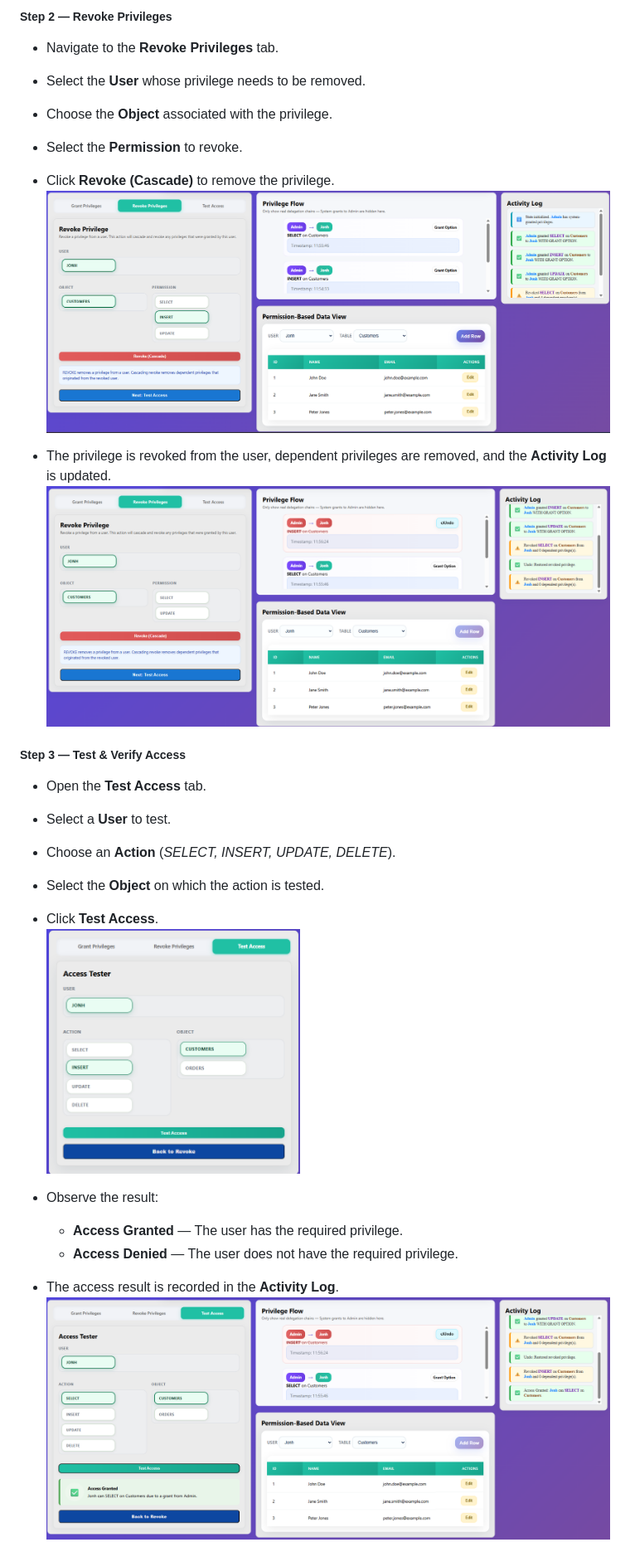
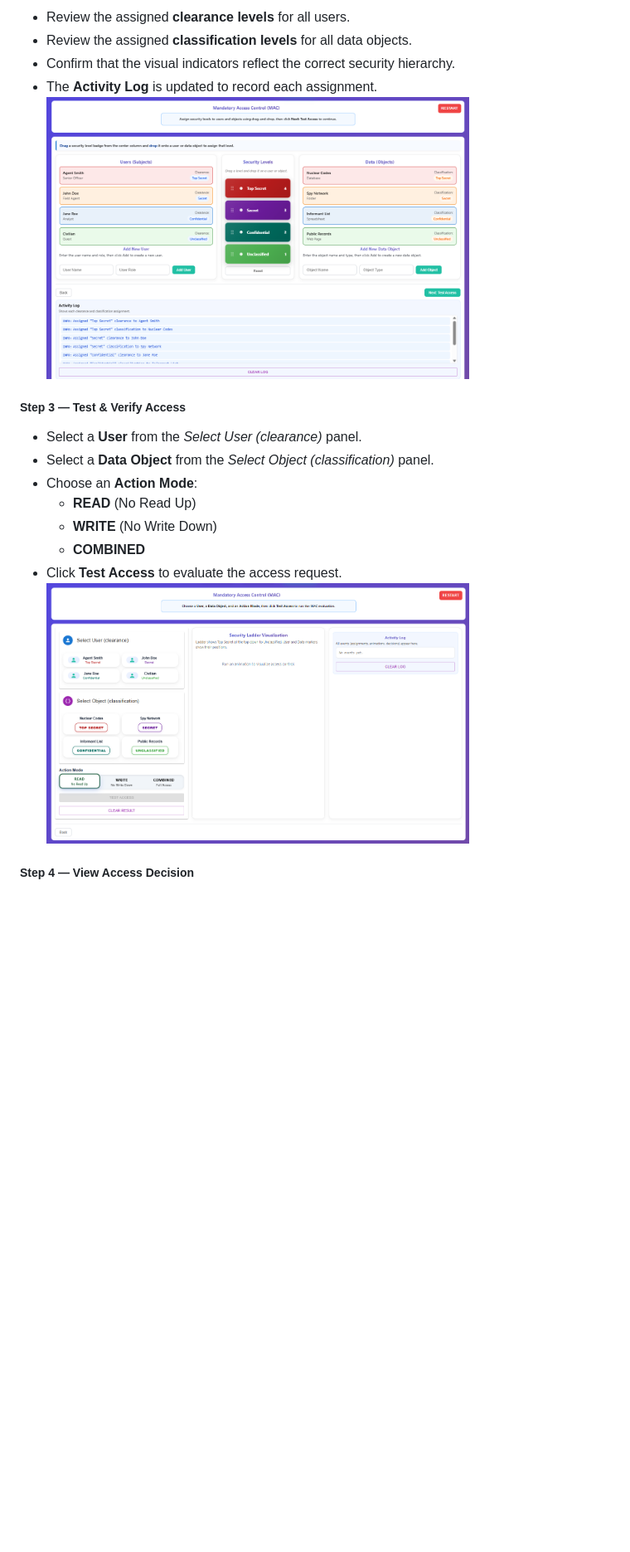
Before and after one commit to virtual-labs/exp-db-access-control-amrt, a Markdown page: experiment/procedure.md, the part around one of its changes. Shown at 83% size. Drawn GitHub-style; blank space fills up the shorter version.

Commit message:
updated procedure

```diff
--- a/experiment/procedure.md
+++ b/experiment/procedure.md
@@ -52,30 +117,29 @@
 
-##### Step 2 — Revoke Privileges
+<ul>
+  <li>Review the assigned <strong>clearance levels</strong> for all users.</li>
+  <li>Review the assigned <strong>classification levels</strong> for all data objects.</li>
+  <li>Confirm that the visual indicators reflect the correct security hierarchy.</li>
+  <li>The <strong>Activity Log</strong> is updated to record each assignment.<br>
+    <img src="./images/step2-MAC-assigned-levels.png" alt="Assigned Clearances and Classifications" width="75%">
+  </li>
+</ul>
 
-- Navigate to the **Revoke Privileges** tab.
-- Select the **User** whose privilege needs to be removed.
-- Choose the **Object** associated with the privilege.
-- Select the **Permission** to revoke.
-- Click **Revoke (Cascade)** to remove the privilege.
-  ![Revoke Privileges](./images/step3-DAC-revoke.png)
+<h5>Step 3 — Test & Verify Access</h5>
 
-- The privilege is revoked from the user, dependent privileges are removed, and the **Activity Log** is updated.
-  ![Privilege Flow After Revoke](./images/step4-DAC-revoked.png)
+<ul>
+  <li>Select a <strong>User</strong> from the <em>Select User (clearance)</em> panel.</li>
+  <li>Select a <strong>Data Object</strong> from the <em>Select Object (classification)</em> panel.</li>
+  <li>Choose an <strong>Action Mode</strong>:
+    <ul>
+      <li><strong>READ</strong> (No Read Up)</li>
+      <li><strong>WRITE</strong> (No Write Down)</li>
+      <li><strong>COMBINED</strong></li>
+    </ul>
+  </li>
+  <li>Click <strong>Test Access</strong> to evaluate the access request.<br>
+    <img src="./images/step3-MAC-test-access.png" alt="Test Access" width="75%">
+  </li>
+</ul>
 
-##### Step 3 — Test & Verify Access
+<h5>Step 4 — View Access Decision</h5>
 
-- Open the **Test Access** tab.
-- Select a **User** to test.
-- Choose an **Action** (*SELECT, INSERT, UPDATE, DELETE*).
-- Select the **Object** on which the action is tested.
-- Click **Test Access**.
-  <img src="./images/step5-DAC-test-access.png" alt="Test Access" width="45%"/>
-
-- Observe the result:
-  - **Access Granted** — The user has the required privilege.
-  - **Access Denied** — The user does not have the required privilege.
-
-- The access result is recorded in the **Activity Log**.
-  ![Access Result](./images/step6-DAC-access-result.png)
-
-
```
Also changed, not shown: other parts of experiment/procedure.md (+111 -73 lines).
